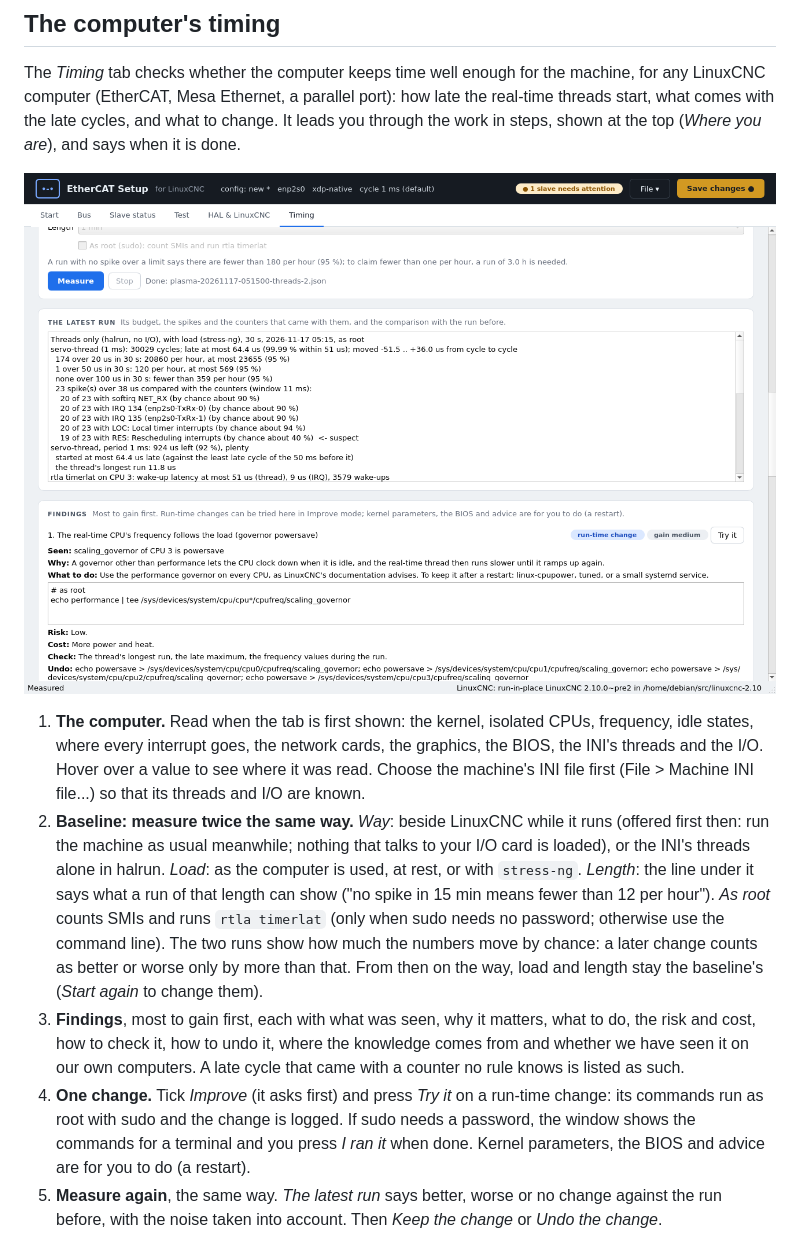
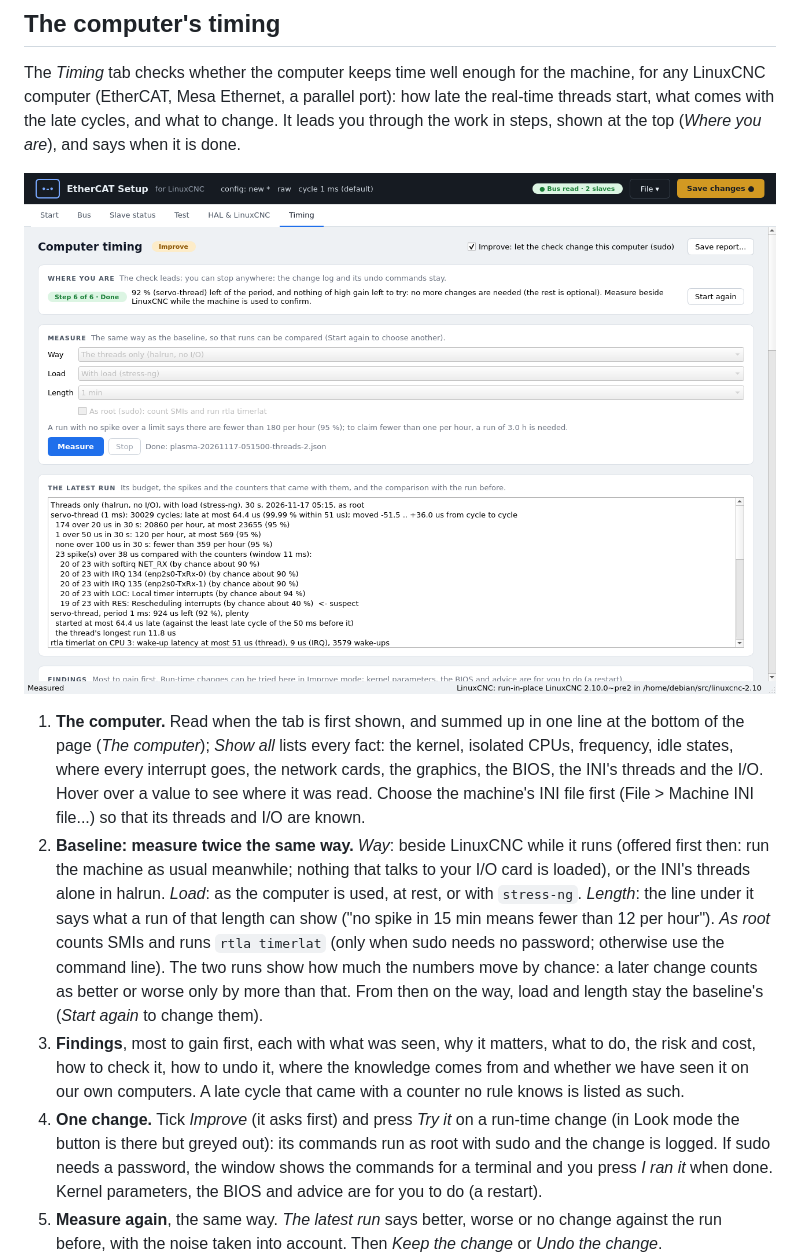
Before and after one commit to MetalMusings/ecat, a Markdown page: docs/ecatsetup.md, the part around the change. Rendered like a GitHub page; pictures changed too: docs/images/gui-timing.png.

```diff
--- a/docs/ecatsetup.md
+++ b/docs/ecatsetup.md
@@ -1960,10 +1960,11 @@ the top (*Where you are*), and says when it is done.
 
 ![The Timing tab after two baseline runs, in Improve mode](images/gui-timing.png)
 
-1. **The computer.** Read when the tab is first shown: the kernel, isolated
-   CPUs, frequency, idle states, where every interrupt goes, the network
-   cards, the graphics, the BIOS, the INI's threads and the I/O. Hover over
-   a value to see where it was read. Choose the machine's INI file first
+1. **The computer.** Read when the tab is first shown, and summed up in one
+   line at the bottom of the page (*The computer*); *Show all* lists every
+   fact: the kernel, isolated CPUs, frequency, idle states, where every
+   interrupt goes, the network cards, the graphics, the BIOS, the INI's
+   threads and the I/O. Hover over a value to see where it was read. Choose the machine's INI file first
    (File > Machine INI file...) so that its threads and I/O are known.
 2. **Baseline: measure twice the same way.** *Way*: beside LinuxCNC while it
    runs (offered first then: run the machine as usual meanwhile; nothing that
@@ -1982,7 +1983,7 @@ the top (*Where you are*), and says when it is done.
    computers. A late cycle that came with a counter no rule knows is listed
    as such.
 4. **One change.** Tick *Improve* (it asks first) and press *Try it* on a
-   run-time change: its commands run as root with sudo and the change is
+   run-time change (in Look mode the button is there but greyed out): its commands run as root with sudo and the change is
    logged. If sudo needs a password, the window shows the commands for a
    terminal and you press *I ran it* when done. Kernel parameters, the BIOS
    and advice are for you to do (a restart).
```
Also changed, not shown: 3 other files.
